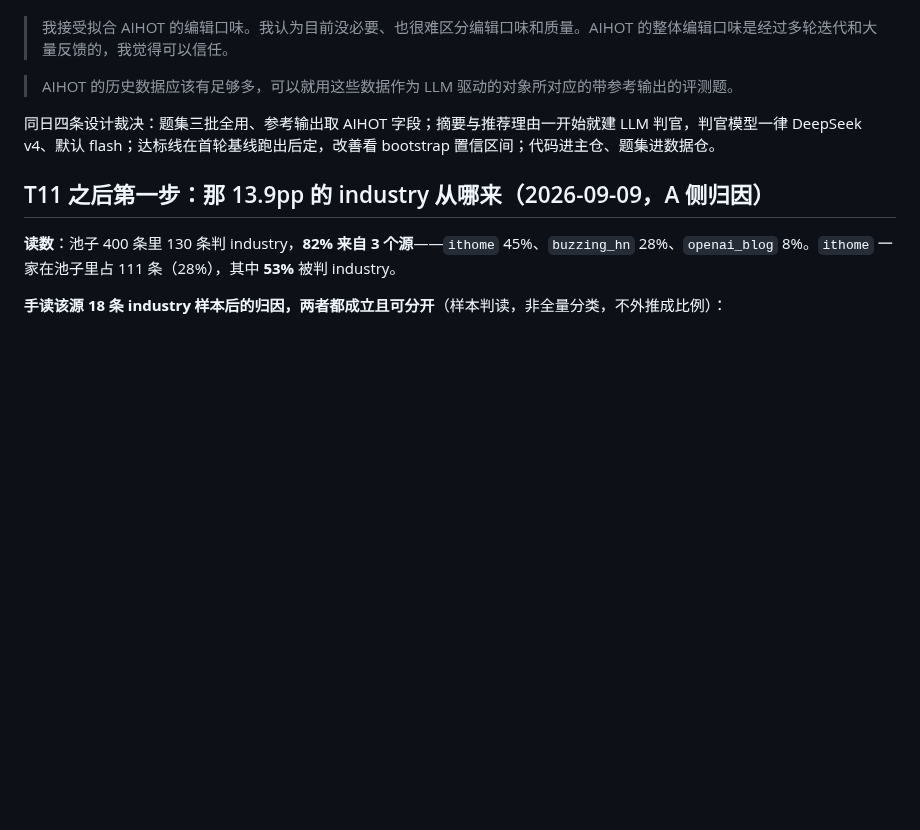
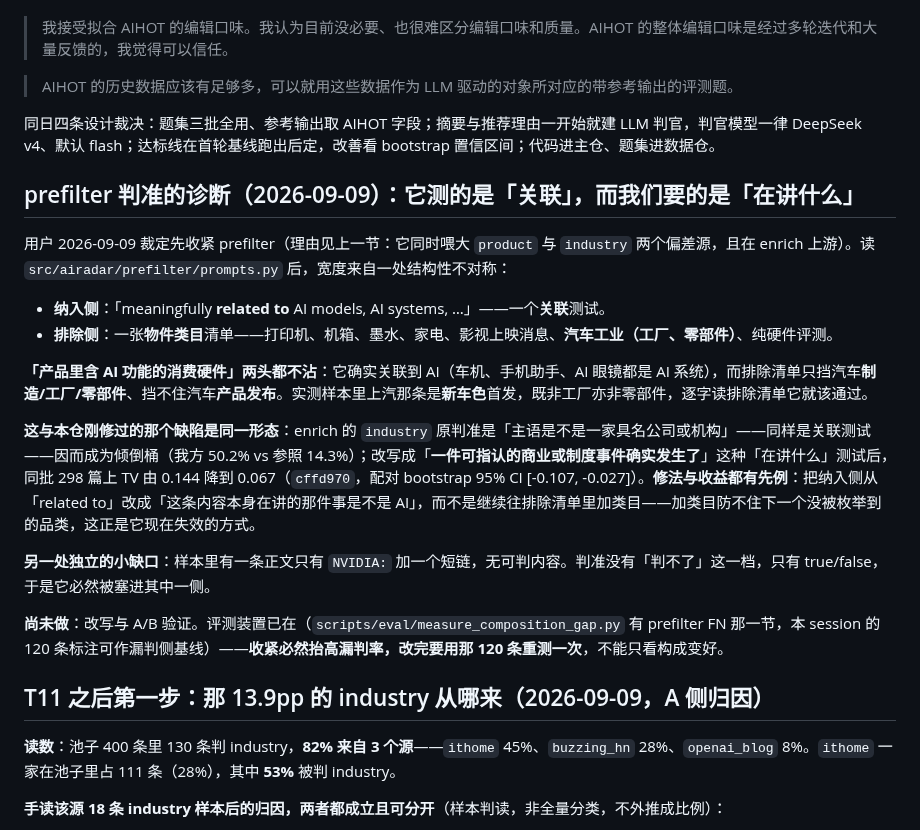
Before and after one commit to lindong28/ai-radar, a Markdown page: docs/adr/20260905-499e-aihot-reference-fit-eval-system.md, the part around the change. GitHub-like rendering; blank space fills up the shorter version.

Commit message:
docs(adr): prefilter tests association where it needs aboutness
Its include side asks whether an item is "related to" AI; its exclude
side enumerates object categories -- printers, appliances, car
factories. Consumer hardware containing an AI feature satisfies the
first and is absent from the second, so it passes. A phone is related
to AI; the article is about a phone.

Same shape as the industry criterion fixed in cffd970, which asked
whether the subject was a named company and became a dumping bucket
until it was rewritten to ask what the item is about (TV 0.144 to
0.067). So the fix is to change the include side, not to keep adding
categories to a list that fails precisely by not enumerating the next
one.

Tightening raises the false-negative rate, so the 120 labels from this
session have to be re-measured after the rewrite, not just composition.

```diff
--- a/docs/adr/20260905-499e-aihot-reference-fit-eval-system.md
+++ b/docs/adr/20260905-499e-aihot-reference-fit-eval-system.md
@@ -14,6 +14,21 @@ AI Radar 的内容链有三个 LLM 驱动对象（prefilter、score、enrich v2
 > AIHOT 的历史数据应该有足够多，可以就用这些数据作为 LLM 驱动的对象所对应的带参考输出的评测题。
 
 同日四条设计裁决：题集三批全用、参考输出取 AIHOT 字段；摘要与推荐理由一开始就建 LLM 判官，判官模型一律 DeepSeek v4、默认 flash；达标线在首轮基线跑出后定，改善看 bootstrap 置信区间；代码进主仓、题集进数据仓。
+
+## prefilter 判准的诊断（2026-09-09）：它测的是「关联」，而我们要的是「在讲什么」
+
+用户 2026-09-09 裁定先收紧 prefilter（理由见上一节：它同时喂大 `product` 与 `industry` 两个偏差源，且在 enrich 上游）。读 `src/airadar/prefilter/prompts.py` 后，宽度来自一处结构性不对称：
+
+- **纳入侧**：「meaningfully **related to** AI models, AI systems, …」——一个**关联**测试。
+- **排除侧**：一张**物件类目**清单——打印机、机箱、墨水、家电、影视上映消息、**汽车工业（工厂、零部件）**、纯硬件评测。
+
+**「产品里含 AI 功能的消费硬件」两头都不沾**：它确实关联到 AI（车机、手机助手、AI 眼镜都是 AI 系统），而排除清单只挡汽车**制造/工厂/零部件**、挡不住汽车**产品发布**。实测样本里上汽那条是**新车色**首发，既非工厂亦非零部件，逐字读排除清单它就该通过。
+
+**这与本仓刚修过的那个缺陷是同一形态**：enrich 的 `industry` 原判准是「主语是不是一家具名公司或机构」——同样是关联测试——因而成为倾倒桶（我方 50.2% vs 参照 14.3%）；改写成「**一件可指认的商业或制度事件确实发生了**」这种「在讲什么」测试后，同批 298 篇上 TV 由 0.144 降到 0.067（`cffd970`，配对 bootstrap 95% CI [-0.107, -0.027]）。**修法与收益都有先例**：把纳入侧从「related to」改成「这条内容本身在讲的那件事是不是 AI」，而不是继续往排除清单里加类目——加类目防不住下一个没被枚举到的品类，这正是它现在失效的方式。
+
+**另一处独立的小缺口**：样本里有一条正文只有 `NVIDIA:` 加一个短链，无可判内容。判准没有「判不了」这一档，只有 true/false，于是它必然被塞进其中一侧。
+
+**尚未做**：改写与 A/B 验证。评测装置已在（`scripts/eval/measure_composition_gap.py` 有 prefilter FN 那一节，本 session 的 120 条标注可作漏判侧基线）——**收紧必然抬高漏判率，改完要用那 120 条重测一次**，不能只看构成变好。
 
 ## T11 之后第一步：那 13.9pp 的 industry 从哪来（2026-09-09，A 侧归因）
 
```
